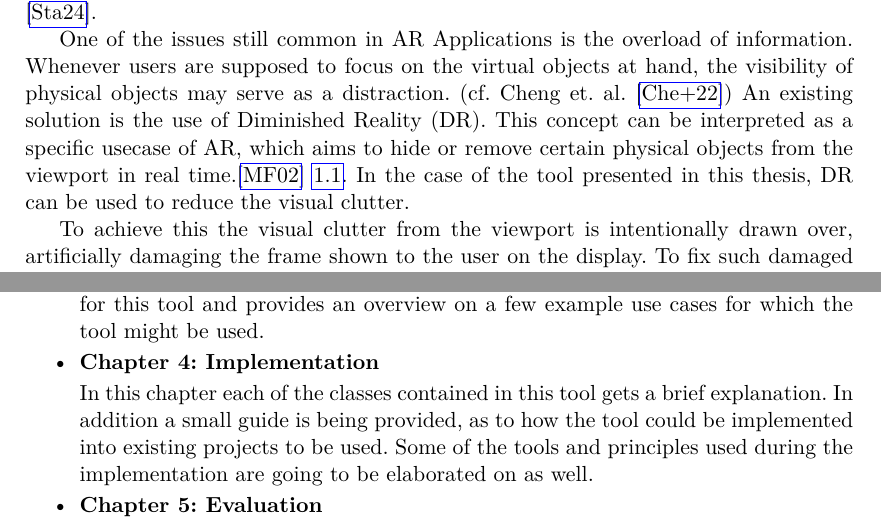
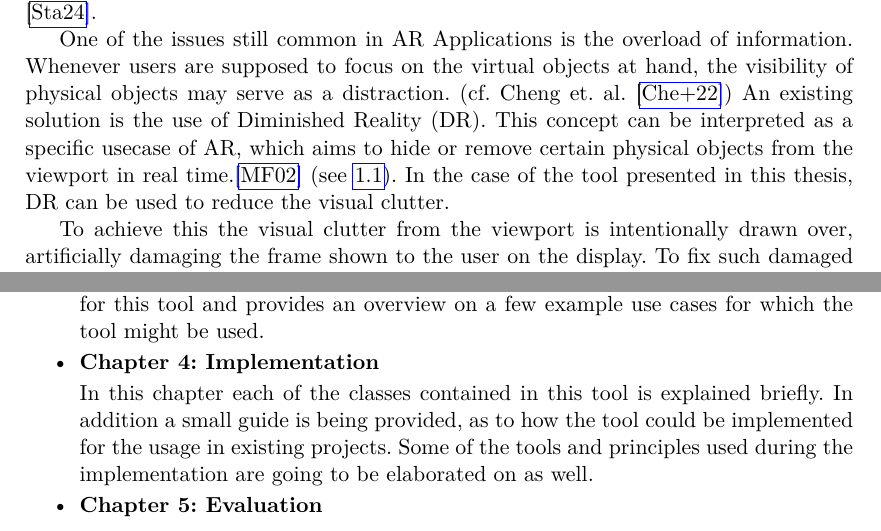
Before and after one commit to Shebbyy/InpaintAR, a LaTeX thesis (Thesis/documents/HgbThesisEN/main.tex, which reads Thesis/documents/HgbThesisEN/chapters/introduction.tex): two parts of pages 8 and 9 of 19, joined at a grey line, cut so that both start at the same text. Compiled offline with pdfLaTeX.

Commit message:
Smaller Fixes in Writing and Styling

```diff
--- a/Thesis/documents/HgbThesisEN/chapters/introduction.tex
+++ b/Thesis/documents/HgbThesisEN/chapters/introduction.tex
@@ -5,7 +5,7 @@ The domain of Augmented Reality (AR)  spans all kinds of real-time visualization
 While many still considerAR a nieche, the user-numbers tell a different story. In 2023 Statista reported about 983 Million users to be using AR on their mobile devices. \cite{Statista2024}.
 
 One of the issues still common in AR Applications is the overload of information. Whenever users are supposed to focus on the virtual objects at hand, the visibility of physical objects may serve as a distraction. (cf. Cheng et. al. \cite{ChengYiFei2022TUDR})
-An existing solution is the use of Diminished Reality (DR). This concept can be interpreted as a specific usecase of AR, which aims to hide or remove certain physical objects from the viewport in real time.\cite{Mann2002} \ref{fig:figDR}. In the case of the tool presented in this thesis, DR can be used to reduce the visual clutter.
+An existing solution is the use of Diminished Reality (DR). This concept can be interpreted as a specific usecase of AR, which aims to hide or remove certain physical objects from the viewport in real time.\cite{Mann2002} (see \ref{fig:figDR}). In the case of the tool presented in this thesis, DR can be used to reduce the visual clutter.
 
 To achieve this the visual clutter from the viewport is intentionally drawn over, artificially damaging the frame shown to the user on the display. To fix such damaged images, image inpainting is one of the techniques available and the one used in this paper.
 
@@ -39,7 +39,7 @@ The concept chapter goes into further detail on the architecture and design chos
 
 \item \textbf{Chapter 4: Implementation}
 
-In this chapter each of the classes contained in this tool gets a brief explanation. In addition a small guide is being provided, as to how the tool could be implemented into existing projects to be used. Some of the tools and principles used during the implementation are going to be elaborated on as well.
+In this chapter each of the classes contained in this tool is explained briefly. In addition a small guide is being provided, as to how the tool could be implemented for the usage in existing projects. Some of the tools and principles used during the implementation are going to be elaborated on as well.
 
 \item \textbf{Chapter 5: Evaluation}
 
```
Also changed, not shown: Thesis/documents/HgbThesisEN/main.pdf.
